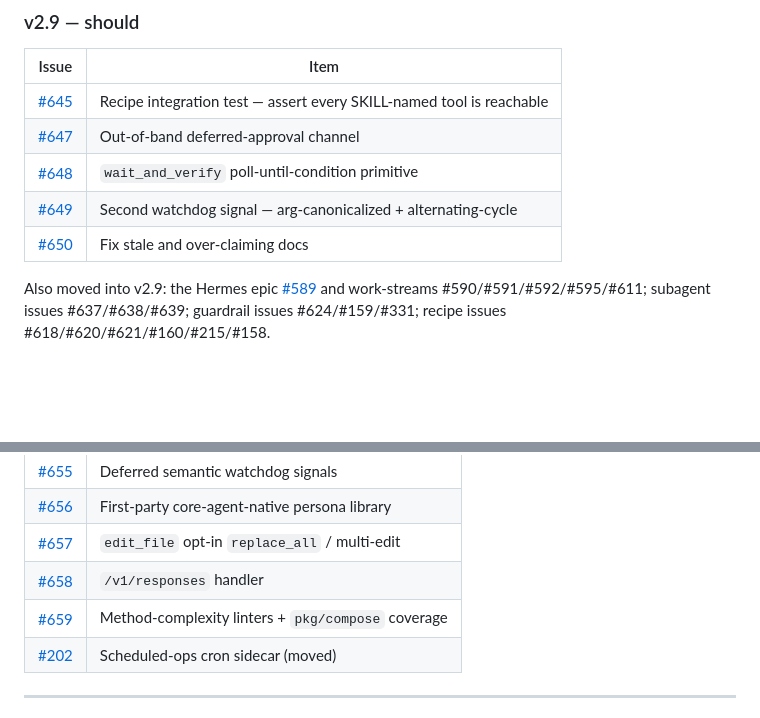
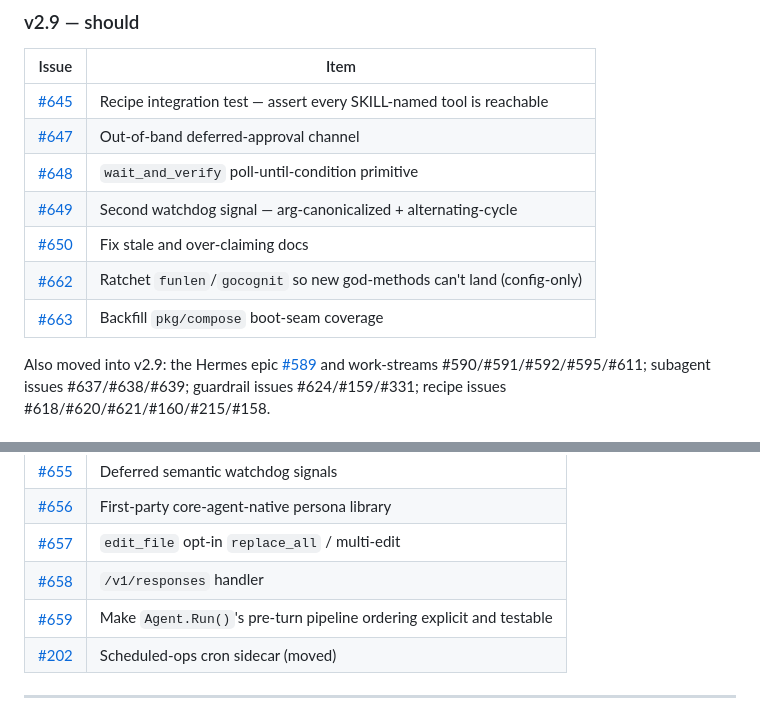
Before and after one commit to go-steer/core-agent, a Markdown page: docs/assessments/2026-08-12-tri-team-assessment.md, 2 parts joined by grey strips. GitHub-like rendering; blank space fills up the shorter version.

Commit message:
docs: update assessment issue map for the #659 split (#664)
#659 bundled three items of very different size. Split so the two cheap
wins are not held hostage by the flagship one:

- #662 (v2.9) - ratchet funlen/gocognit; config-only, no refactor
- #663 (v2.9) - backfill pkg/compose boot-seam coverage
- #659 (v3.0) - retitled to the part that is actually flagship-sized:
  making Agent.Run()'s pre-turn pipeline ordering explicit and testable

The load-bearing signal in that finding was never method length - it was
the five-bug ordering trail (#362/#145/#144/#623/#537) at one seam, which
a shorter method would not fix.

```diff
--- a/docs/assessments/2026-08-12-tri-team-assessment.md
+++ b/docs/assessments/2026-08-12-tri-team-assessment.md
@@ -256,6 +256,8 @@ and [**v3.0 — Flagship autonomous agent harness**](https://github.com/go-steer
 | [#648](https://github.com/go-steer/core-agent/issues/648) | `wait_and_verify` poll-until-condition primitive |
 | [#649](https://github.com/go-steer/core-agent/issues/649) | Second watchdog signal — arg-canonicalized + alternating-cycle |
 | [#650](https://github.com/go-steer/core-agent/issues/650) | Fix stale and over-claiming docs |
+| [#662](https://github.com/go-steer/core-agent/issues/662) | Ratchet `funlen`/`gocognit` so new god-methods can't land (config-only) |
+| [#663](https://github.com/go-steer/core-agent/issues/663) | Backfill `pkg/compose` boot-seam coverage |
 
 Also moved into v2.9: the Hermes epic [#589](https://github.com/go-steer/core-agent/issues/589)
 and work-streams #590/#591/#592/#595/#611; subagent issues #637/#638/#639;
@@ -273,7 +275,7 @@ guardrail issues #624/#159/#331; recipe issues #618/#620/#621/#160/#215/#158.
 | [#656](https://github.com/go-steer/core-agent/issues/656) | First-party core-agent-native persona library |
 | [#657](https://github.com/go-steer/core-agent/issues/657) | `edit_file` opt-in `replace_all` / multi-edit |
 | [#658](https://github.com/go-steer/core-agent/issues/658) | `/v1/responses` handler |
-| [#659](https://github.com/go-steer/core-agent/issues/659) | Method-complexity linters + `pkg/compose` coverage |
+| [#659](https://github.com/go-steer/core-agent/issues/659) | Make `Agent.Run()`'s pre-turn pipeline ordering explicit and testable |
 | [#202](https://github.com/go-steer/core-agent/issues/202) | Scheduled-ops cron sidecar (moved) |
 
 ---
```
